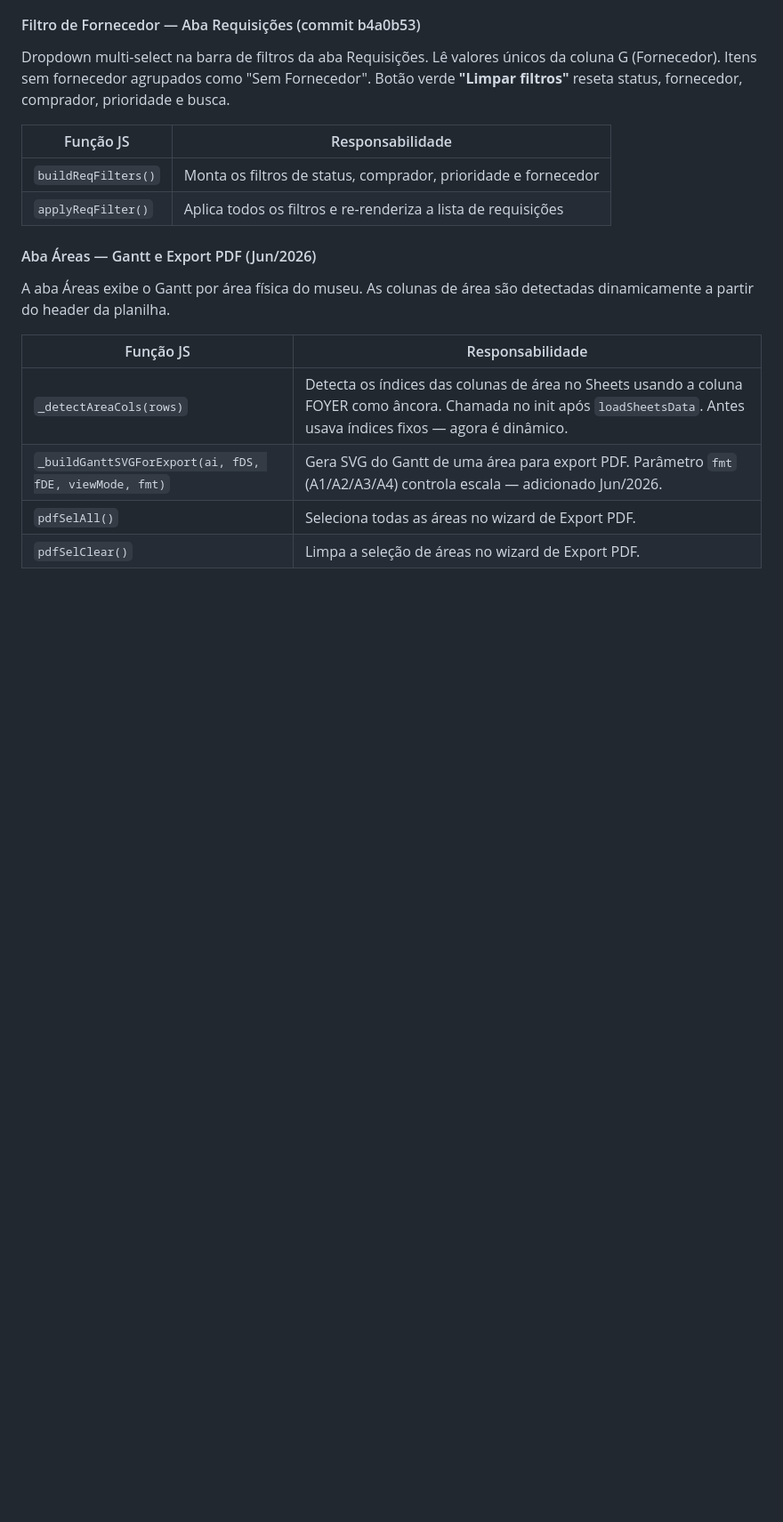
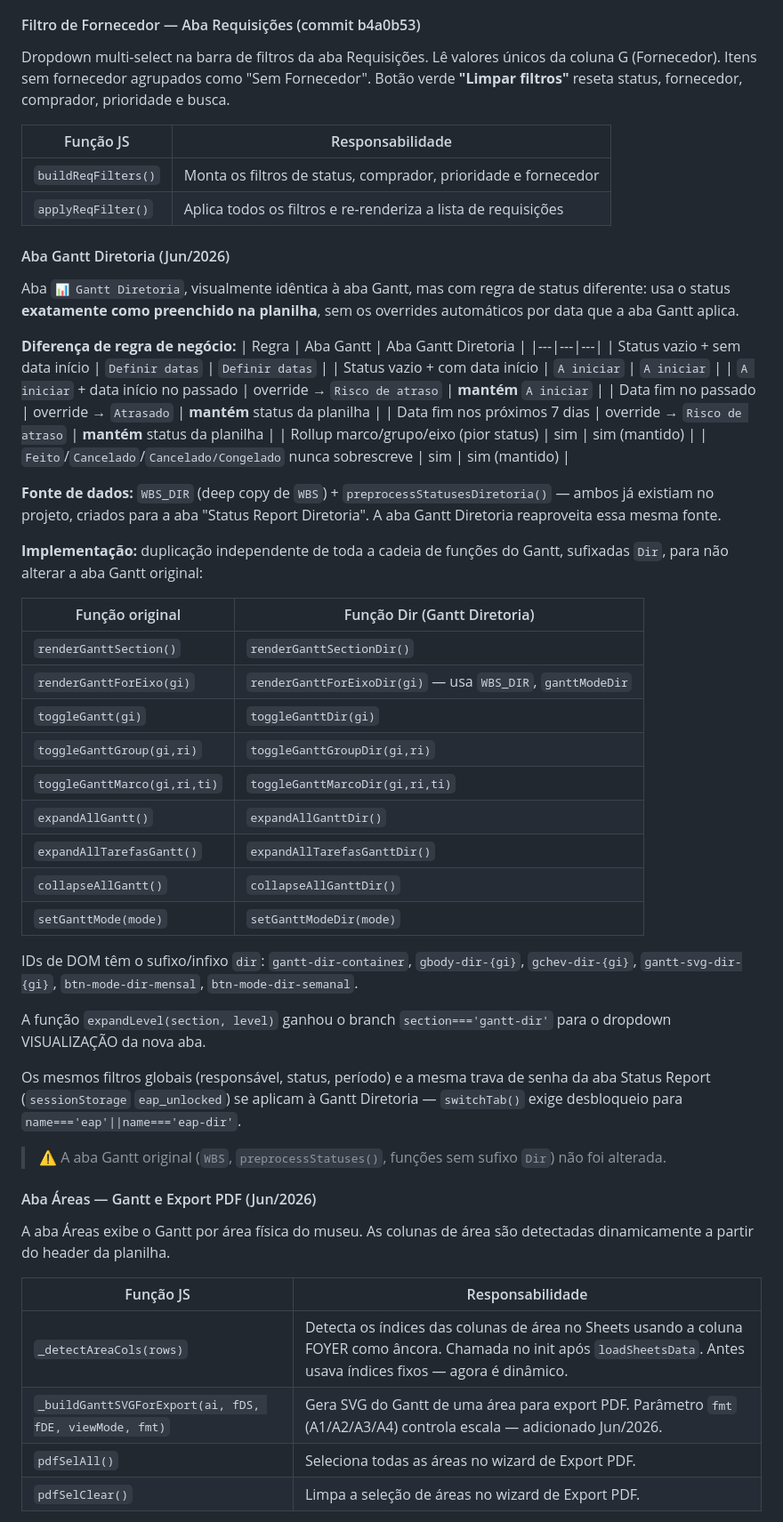
Before and after one commit to PMO-creator/maz-dashboard, a Markdown page: ONBOARDING.md, the part around the change. Shown at 89% size. Rendered like a GitHub page; blank space fills up the shorter version.

```diff
--- a/ONBOARDING.md
+++ b/ONBOARDING.md
@@ -365,6 +365,45 @@ Dropdown multi-select na barra de filtros da aba Requisições. Lê valores úni
 | `buildReqFilters()` | Monta os filtros de status, comprador, prioridade e fornecedor |
 | `applyReqFilter()` | Aplica todos os filtros e re-renderiza a lista de requisições |
 
+#### Aba Gantt Diretoria (Jun/2026)
+
+Aba `📊 Gantt Diretoria`, visualmente idêntica à aba Gantt, mas com regra de status diferente: usa o status **exatamente como preenchido na planilha**, sem os overrides automáticos por data que a aba Gantt aplica.
+
+**Diferença de regra de negócio:**
+| Regra | Aba Gantt | Aba Gantt Diretoria |
+|---|---|---|
+| Status vazio + sem data início | `Definir datas` | `Definir datas` |
+| Status vazio + com data início | `A iniciar` | `A iniciar` |
+| `A iniciar` + data início no passado | override → `Risco de atraso` | **mantém** `A iniciar` |
+| Data fim no passado | override → `Atrasado` | **mantém** status da planilha |
+| Data fim nos próximos 7 dias | override → `Risco de atraso` | **mantém** status da planilha |
+| Rollup marco/grupo/eixo (pior status) | sim | sim (mantido) |
+| `Feito`/`Cancelado`/`Cancelado/Congelado` nunca sobrescreve | sim | sim (mantido) |
+
+**Fonte de dados:** `WBS_DIR` (deep copy de `WBS`) + `preprocessStatusesDiretoria()` — ambos já existiam no projeto, criados para a aba "Status Report Diretoria". A aba Gantt Diretoria reaproveita essa mesma fonte.
+
+**Implementação:** duplicação independente de toda a cadeia de funções do Gantt, sufixadas `Dir`, para não alterar a aba Gantt original:
+
+| Função original | Função Dir (Gantt Diretoria) |
+|---|---|
+| `renderGanttSection()` | `renderGanttSectionDir()` |
+| `renderGanttForEixo(gi)` | `renderGanttForEixoDir(gi)` — usa `WBS_DIR`, `ganttModeDir` |
+| `toggleGantt(gi)` | `toggleGanttDir(gi)` |
+| `toggleGanttGroup(gi,ri)` | `toggleGanttGroupDir(gi,ri)` |
+| `toggleGanttMarco(gi,ri,ti)` | `toggleGanttMarcoDir(gi,ri,ti)` |
+| `expandAllGantt()` | `expandAllGanttDir()` |
+| `expandAllTarefasGantt()` | `expandAllTarefasGanttDir()` |
+| `collapseAllGantt()` | `collapseAllGanttDir()` |
+| `setGanttMode(mode)` | `setGanttModeDir(mode)` |
+
+IDs de DOM têm o sufixo/infixo `dir`: `gantt-dir-container`, `gbody-dir-{gi}`, `gchev-dir-{gi}`, `gantt-svg-dir-{gi}`, `btn-mode-dir-mensal`, `btn-mode-dir-semanal`.
+
+A função `expandLevel(section, level)` ganhou o branch `section==='gantt-dir'` para o dropdown VISUALIZAÇÃO da nova aba.
+
+Os mesmos filtros globais (responsável, status, período) e a mesma trava de senha da aba Status Report (`sessionStorage` `eap_unlocked`) se aplicam à Gantt Diretoria — `switchTab()` exige desbloqueio para `name==='eap'||name==='eap-dir'`.
+
+> ⚠️ A aba Gantt original (`WBS`, `preprocessStatuses()`, funções sem sufixo `Dir`) não foi alterada.
+
 #### Aba Áreas — Gantt e Export PDF (Jun/2026)
 
 A aba Áreas exibe o Gantt por área física do museu. As colunas de área são detectadas dinamicamente a partir do header da planilha.
```
